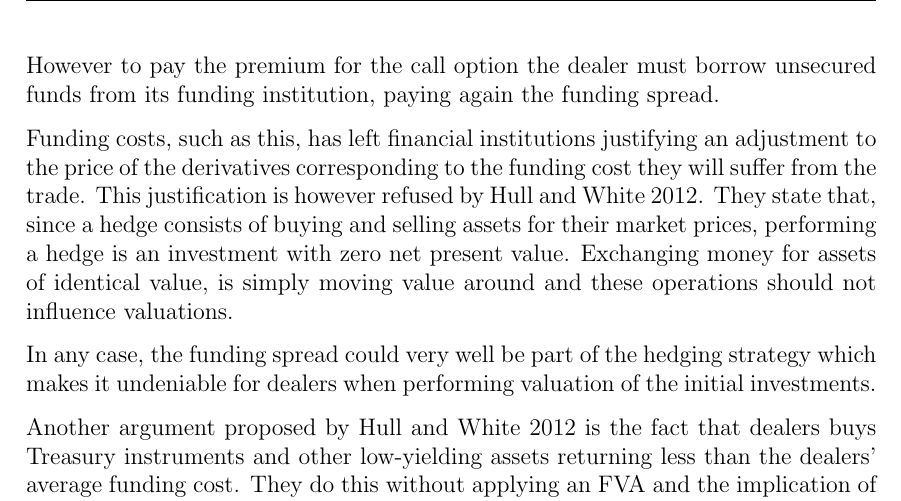
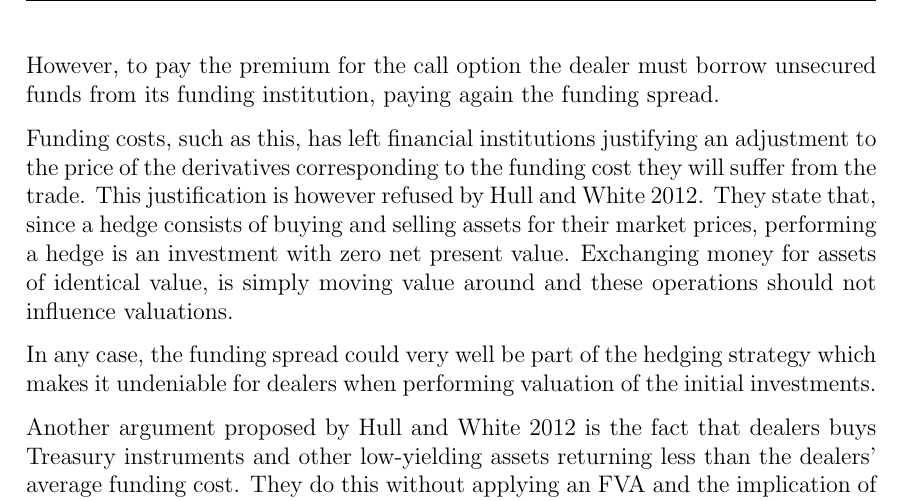
Before and after one commit to sebastianbaltser/master-thesis, a LaTeX thesis (thesis/main.tex, which reads thesis/content/body-matter/fva-debate/sources-of-funding-costs.tex): part of page 4 of 16, cut so that both start at the same text. Compiled offline with pdfLaTeX.

Commit message:
Fix grammar

```diff
--- a/thesis/content/body-matter/fva-debate/sources-of-funding-costs.tex
+++ b/thesis/content/body-matter/fva-debate/sources-of-funding-costs.tex
@@ -63,7 +63,7 @@
         Consider a dealer buying a european call option, with the intention to hedge the market risk.
         To create the replication strategy the dealer must short an amount of the underlying asset corresponding to the option Delta of the call option.
         If the underlying asset can be sold at repo the dealer will receive the repo rate.
-        However to pay the premium for the call option the dealer must borrow unsecured funds from its funding institution,
+        However, to pay the premium for the call option the dealer must borrow unsecured funds from its funding institution,
         paying again the funding spread.
 
         Funding costs, such as this, has left financial institutions justifying an adjustment to the price of the derivatives
```
